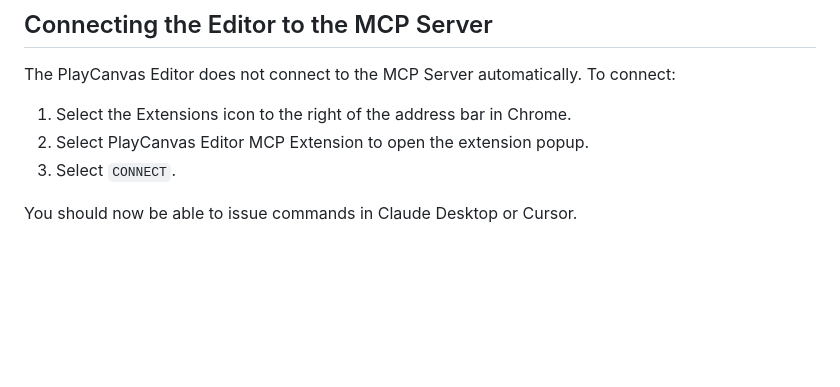
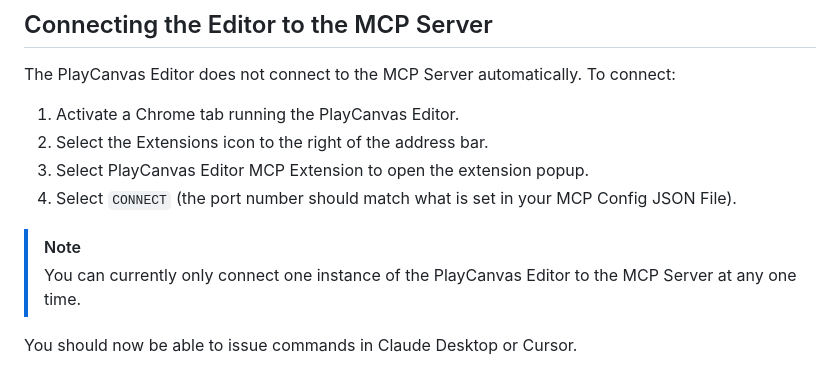
Before and after one commit to playcanvas/editor-mcp-server, a Markdown page: README.md, the part around the change. Rendered like a GitHub page; blank space fills up the shorter version.

```diff
--- a/README.md
+++ b/README.md
@@ -133,8 +133,12 @@ macOS
 
 The PlayCanvas Editor does not connect to the MCP Server automatically. To connect:
 
-1. Select the Extensions icon to the right of the address bar in Chrome.
+1. Activate a Chrome tab running the PlayCanvas Editor.
+1. Select the Extensions icon to the right of the address bar.
 2. Select PlayCanvas Editor MCP Extension to open the extension popup.
-3. Select `CONNECT`.
+3. Select `CONNECT` (the port number should match what is set in your MCP Config JSON File).
+
+> [!NOTE]
+> You can currently only connect one instance of the PlayCanvas Editor to the MCP Server at any one time.
 
 You should now be able to issue commands in Claude Desktop or Cursor.
```
